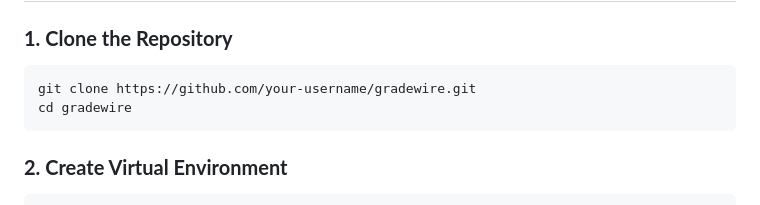
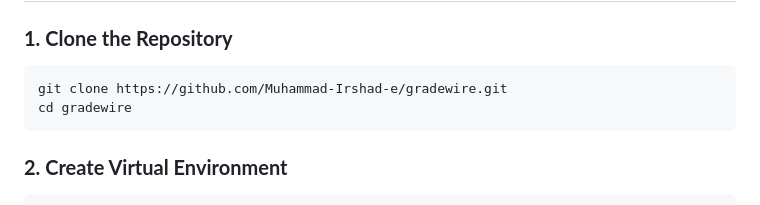
Before and after one commit to Muhammad-Irshad-e/GradeWire, a Markdown page: README.md, the part around the change. Rendered like a GitHub page.

````diff
--- a/README.md
+++ b/README.md
@@ -144,7 +144,7 @@ The system includes:
 ### **1. Clone the Repository**
 
 ```bash
-git clone https://github.com/your-username/gradewire.git
+git clone https://github.com/Muhammad-Irshad-e/gradewire.git
 cd gradewire
 ```
 
````
